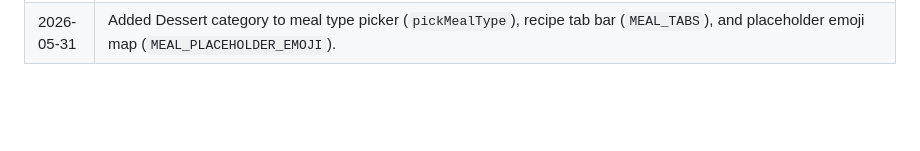
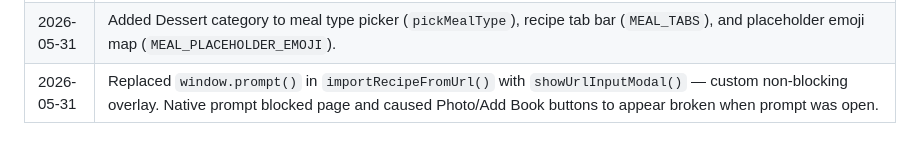
Before and after one commit to BooksGoat/life-os, a Markdown page: CLAUDE.md, the part around the change. Rendered like a GitHub page; blank space fills up the shorter version.

Commit message:
docs: log URL modal fix

```diff
--- a/CLAUDE.md
+++ b/CLAUDE.md
@@ -82,3 +82,4 @@ No sidebar. Today dashboard = home. Section cards navigate to sections. `navigat
 | 2026-05-31 | Life OS v2 Phase 1 complete: bottom tab bar (mobile ≤768px), desktop sidebar rail (64px icon / 200px labeled at ≥1100px), switchTab() replaces navigate(), Today dashboard redesigned with SVG progress rings (workout/supplements/eating window), workout/supplement/recipe preview cards. Visual: 12px card radius, hover lift, section-title-v2 accent border. |
 | 2026-05-31 | TDZ fix: moved startup `sectionRenderers['today']=renderToday; switchTab('today')` from line 1963 to end of script — `typeof` on TDZ `const` throws ReferenceError, crashing script and leaving health/recipes renderers unregistered (black screens). |
 | 2026-05-31 | Added Dessert category to meal type picker (`pickMealType`), recipe tab bar (`MEAL_TABS`), and placeholder emoji map (`MEAL_PLACEHOLDER_EMOJI`). |
+| 2026-05-31 | Replaced `window.prompt()` in `importRecipeFromUrl()` with `showUrlInputModal()` — custom non-blocking overlay. Native prompt blocked page and caused Photo/Add Book buttons to appear broken when prompt was open. |
```
